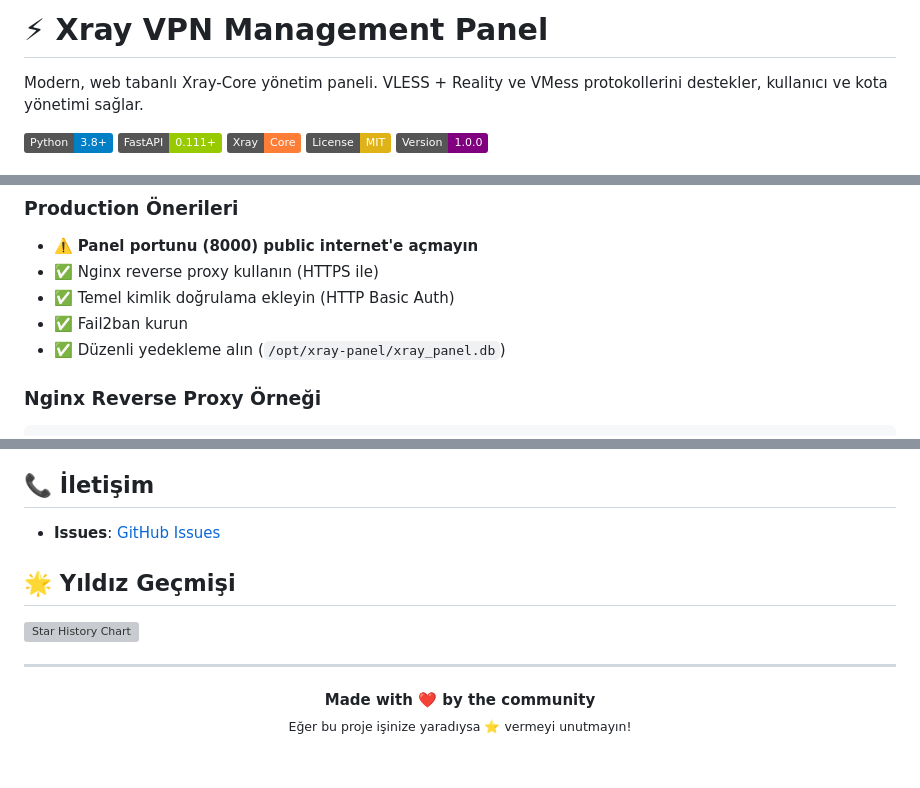
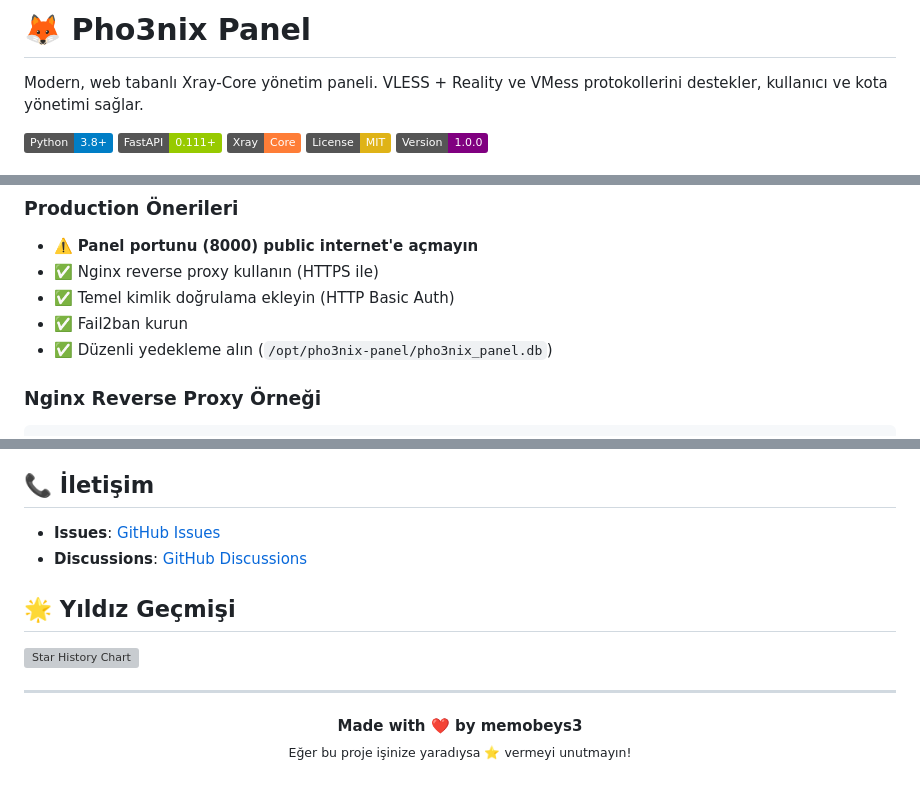
Before and after one commit to memobeys3/pho3nix-panel, a Markdown page: README.md, 3 parts joined by grey strips. Drawn GitHub-style; badges without logos; grey boxes are pictures that could not be loaded.

```diff
--- a/README.md
+++ b/README.md
@@ -1,4 +1,4 @@
-# ⚡ Xray VPN Management Panel
+# 🦊 Pho3nix Panel
 
 Modern, web tabanlı Xray-Core yönetim paneli. VLESS + Reality ve VMess protokollerini destekler, kullanıcı ve kota yönetimi sağlar.
 
@@ -166,7 +166,7 @@ sudo ufw enable
 - ✅ Nginx reverse proxy kullanın (HTTPS ile)
 - ✅ Temel kimlik doğrulama ekleyin (HTTP Basic Auth)
 - ✅ Fail2ban kurun
-- ✅ Düzenli yedekleme alın (`/opt/xray-panel/xray_panel.db`)
+- ✅ Düzenli yedekleme alın (`/opt/pho3nix-panel/pho3nix_panel.db`)
 
 ### Nginx Reverse Proxy Örneği
 
@@ -326,6 +326,7 @@ Bu yazılım yalnızca eğitim ve araştırma amaçlıdır. Kullanıcılar yerel
 ## 📞 İletişim
 
 - **Issues**: [GitHub Issues](https://github.com/memobeys3/pho3nix-panel/issues)
+- **Discussions**: [GitHub Discussions](https://github.com/memobeys3/pho3nix-panel/discussions)
 
 ## 🌟 Yıldız Geçmişi
 
@@ -334,6 +335,6 @@ Bu yazılım yalnızca eğitim ve araştırma amaçlıdır. Kullanıcılar yerel
 ---
 
 <p align="center">
-  <strong>Made with ❤️ by the community</strong><br>
+  <strong>Made with ❤️ by memobeys3</strong><br>
   <sub>Eğer bu proje işinize yaradıysa ⭐ vermeyi unutmayın!</sub>
 </p>
```
Also changed, not shown: other parts of README.md (+24 -24 lines).
